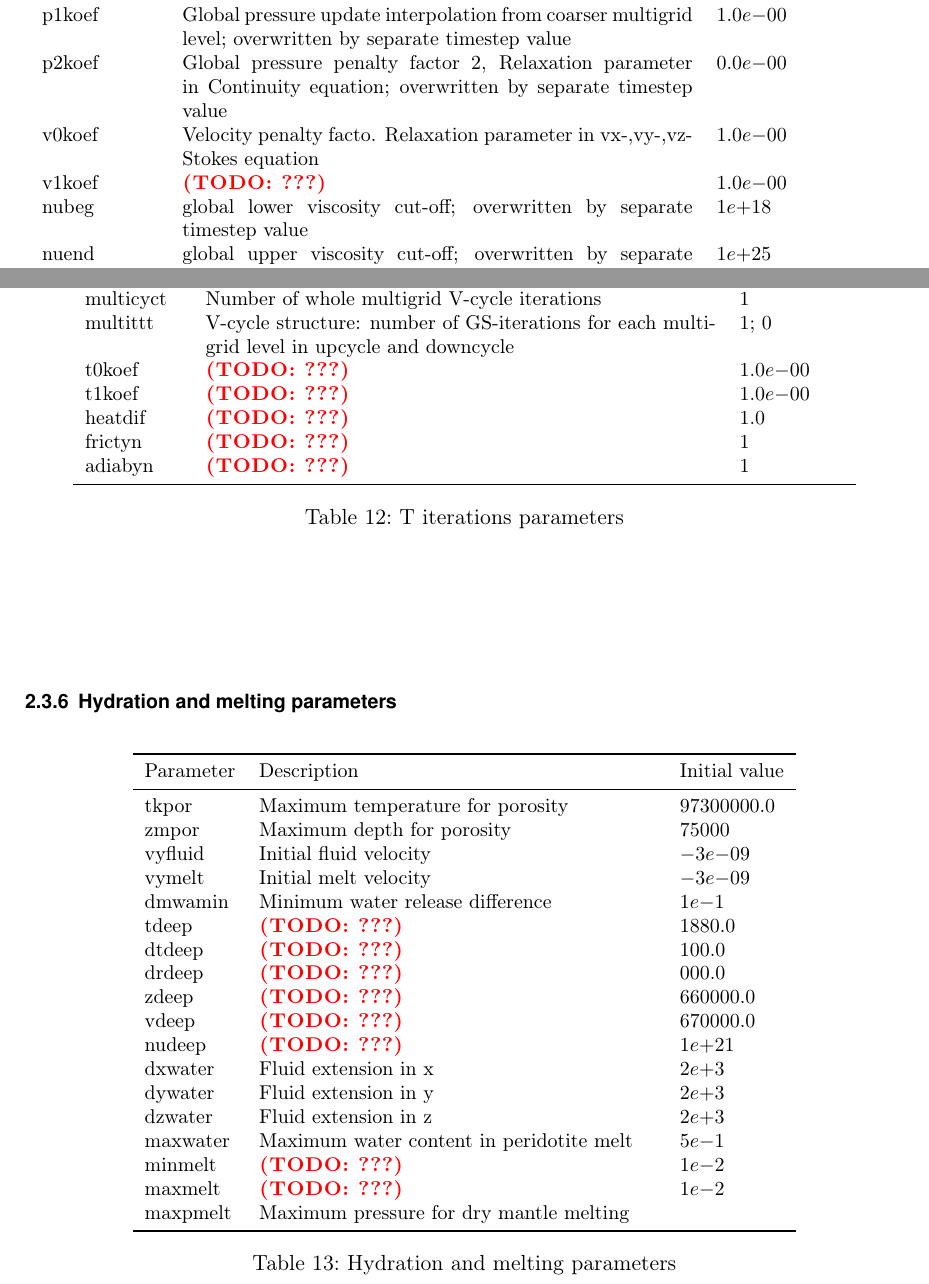
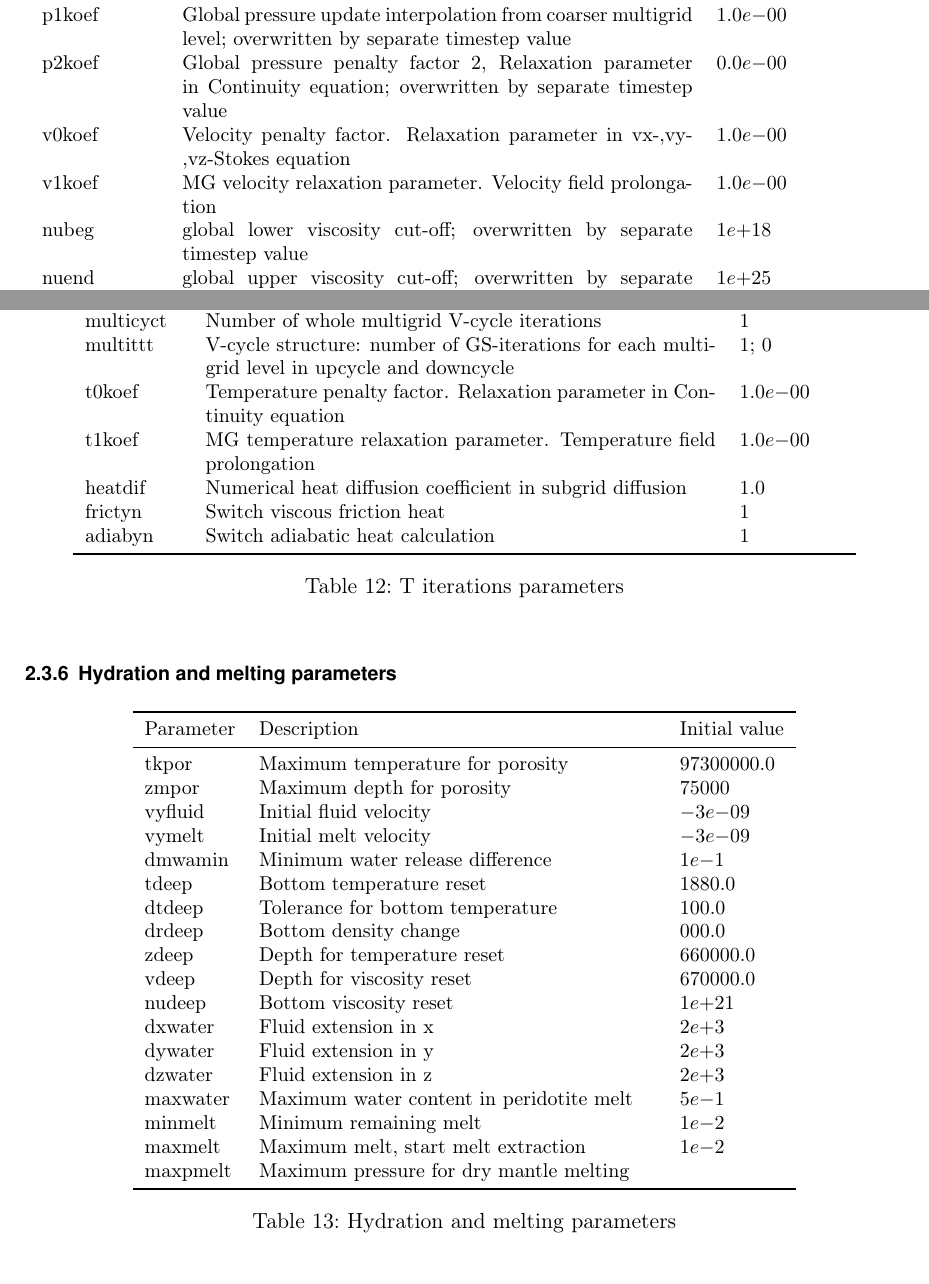
Before and after one commit to egoat/I3ELVIS-guide, a LaTeX document (I3ELVIS_main.tex, which reads I3ELVIS_t3c.tex): two parts of pages 19 and 20 of 27, joined at a grey line, cut so that both start at the same text. Compiled offline with pdfLaTeX; an older LaTeX class or package is replaced by its successor.

Commit message:
Update mode.t3c properties

```diff
--- a/I3ELVIS_t3c.tex
+++ b/I3ELVIS_t3c.tex
@@ -474,8 +474,8 @@ multinnn 	& V-cycle structure: number of GS-iterations for each multigrid level
 p0koef 		& Global pressure penalty factor 1, Relaxation parameter in Continuity equation; overwritten by separate timestep value & $3.0e{-01}$\\
 p1koef 		& Global pressure update interpolation from coarser multigrid level; overwritten by separate timestep value & $1.0e{-00}$\\
 p2koef 		& Global pressure penalty factor 2, Relaxation parameter in Continuity equation; overwritten by separate timestep value & $0.0e{-00}$\\
-v0koef 		& Velocity penalty facto. Relaxation parameter in vx-,vy-,vz-Stokes equation & $1.0e{-00}$\\
-v1koef 		& \todo{???} & $1.0e{-00}$\\
+v0koef 		& Velocity penalty factor. Relaxation parameter in vx-,vy-,vz-Stokes equation & $1.0e{-00}$\\
+v1koef 		& MG velocity relaxation parameter. Velocity field prolongation  & $1.0e{-00}$\\
 nubeg 		& global lower viscosity cut-off; overwritten by separate timestep value & $1e{+18}$\\
 nuend 		& global upper viscosity cut-off; overwritten by separate timestep value & $1e{+25}$\\
 nukoef 		& Average $\nu$ for pressure optimisation & $0.0$\\
@@ -517,11 +517,11 @@ HEATMIN 	& Temperature equation lower error bound & $1e{-4}$\\
 multinumt 	& Number of multigrid levels & $0$\\
 multicyct 	& Number of whole multigrid V-cycle iterations & $1$ \\
 multittt	& V-cycle structure: number of GS-iterations for each multigrid level in upcycle and downcycle & $1$; $0$ \\
-t0koef 		& \todo{???} & $1.0e{-00}$\\
-t1koef 		& \todo{???} & $1.0e{-00}$\\
-heatdif 	& \todo{???} & $1.0$\\
-frictyn 	& \todo{???} & $1$\\
-adiabyn 	& \todo{???} & $1$\\
+t0koef 		& Temperature penalty factor. Relaxation parameter in Continuity equation & $1.0e{-00}$\\
+t1koef 		& MG temperature relaxation parameter. Temperature field prolongation & $1.0e{-00}$\\
+heatdif 	& Numerical heat diffusion coefficient in subgrid diffusion & $1.0$\\
+frictyn 	& Switch viscous friction heat & $1$\\
+adiabyn 	& Switch adiabatic heat calculation & $1$\\
 \bottomrule
 \end{tabular}
 \caption{T iterations parameters}
@@ -542,18 +542,18 @@ zmpor 		& Maximum depth for porosity & $75000$\\
 vyfluid 	& Initial fluid velocity & $-3e{-09}$\\
 vymelt 		& Initial melt velocity & $-3e{-09}$\\
 dmwamin 	& Minimum water release difference & $1e{-1}$\\
-tdeep 		& \todo{???} & $1880.0$\\
-dtdeep 		& \todo{???} & $100.0$\\
-drdeep 		& \todo{???} & $000.0$\\
-zdeep 		& \todo{???} & $660000.0$\\
-vdeep		& \todo{???} & $670000.0$\\
-nudeep		& \todo{???} & $1e{+21}$\\
+tdeep 		& Bottom temperature reset & $1880.0$\\
+dtdeep 		& Tolerance for bottom temperature & $100.0$\\
+drdeep 		& Bottom density change & $000.0$\\
+zdeep 		& Depth for temperature reset & $660000.0$\\
+vdeep		& Depth for viscosity reset & $670000.0$\\
+nudeep		& Bottom viscosity reset & $1e{+21}$\\
 dxwater		& Fluid extension in x & $2e{+3}$\\
 dywater		& Fluid extension in y & $2e{+3}$\\
 dzwater		& Fluid extension in z & $2e{+3}$\\
 maxwater	& Maximum water content in peridotite melt & $5e{-1}$\\
-minmelt		& \todo{???} & $1e{-2}$\\
-maxmelt		& \todo{???} & $1e{-2}$\\
+minmelt		& Minimum remaining melt & $1e{-2}$\\
+maxmelt		& Maximum melt, start melt extraction & $1e{-2}$\\
 maxpmelt	& Maximum pressure for dry mantle melting & \\
 \bottomrule
 \end{tabular}
```
Also changed, not shown: I3ELVIS_t3c.tex (6 more changed lines).
